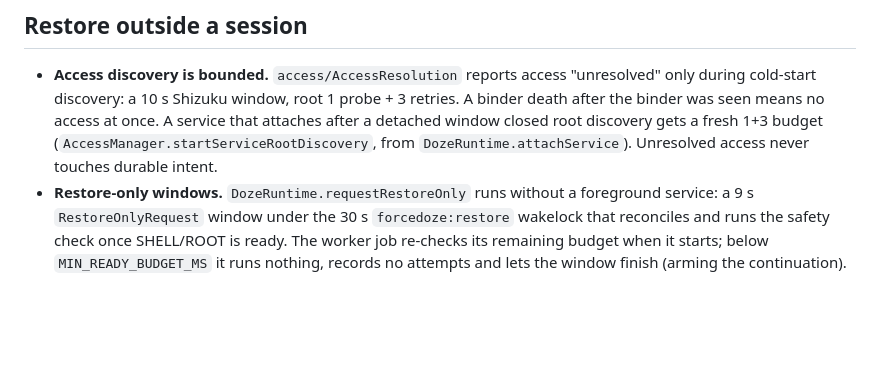
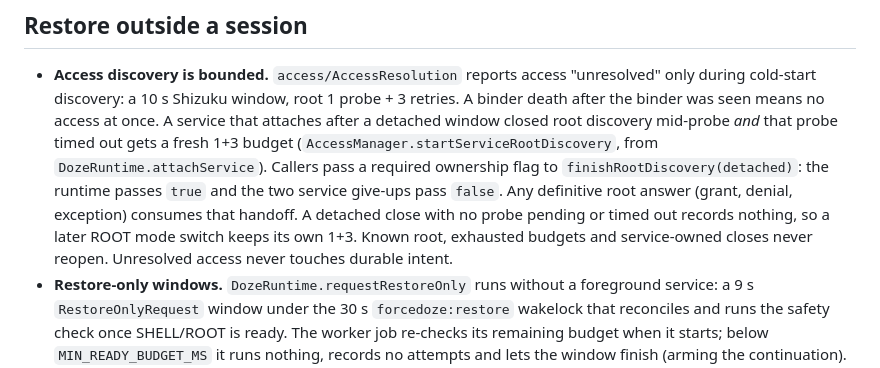
Before and after one commit to akane599/AkaDoZe, a Markdown page: .claude/.codebase-info/architecture.md, the part around the change. GitHub-like rendering; blank space fills up the shorter version.

Commit message:
Map: narrowed root-discovery reopen rule (SQ-109)
Co-Authored-By: Claude Opus 5.5 (1M context) <noreply@anthropic.com>

```diff
--- a/.claude/.codebase-info/architecture.md
+++ b/.claude/.codebase-info/architecture.md
@@ -71,8 +71,12 @@ debt (`ui/DamagedRecords` → `DozeRuntime.clearRetainedCorruption`).
 
 - **Access discovery is bounded.** `access/AccessResolution` reports access "unresolved" only during cold-start
   discovery: a 10 s Shizuku window, root 1 probe + 3 retries. A binder death after the binder was seen means no access
-  at once. A service that attaches after a detached window closed root discovery gets a fresh 1+3 budget
-  (`AccessManager.startServiceRootDiscovery`, from `DozeRuntime.attachService`). Unresolved access never touches durable intent.
+  at once. A service that attaches after a detached window closed root discovery mid-probe *and* that probe timed out
+  gets a fresh 1+3 budget (`AccessManager.startServiceRootDiscovery`, from `DozeRuntime.attachService`). Callers pass a
+  required ownership flag to `finishRootDiscovery(detached)`: the runtime passes `true` and the two service give-ups pass
+  `false`. Any definitive root answer (grant, denial, exception) consumes that handoff. A detached close with no probe
+  pending or timed out records nothing, so a later ROOT mode switch keeps its own 1+3. Known root, exhausted budgets and
+  service-owned closes never reopen. Unresolved access never touches durable intent.
 - **Restore-only windows.** `DozeRuntime.requestRestoreOnly` runs without a foreground service: a 9 s
   `RestoreOnlyRequest` window under the 30 s `forcedoze:restore` wakelock that reconciles and runs the safety check once
   SHELL/ROOT is ready. The worker job re-checks its remaining budget when it starts; below `MIN_READY_BUDGET_MS` it runs
```
